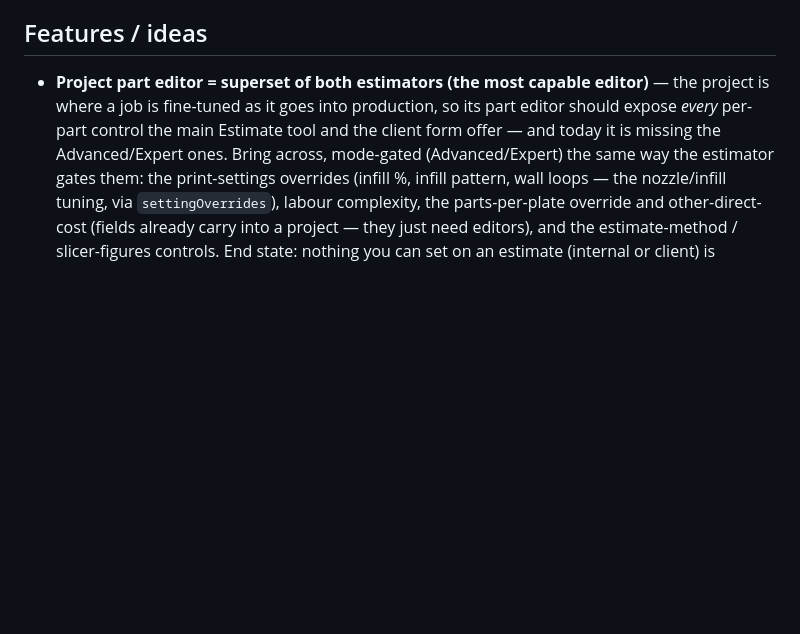
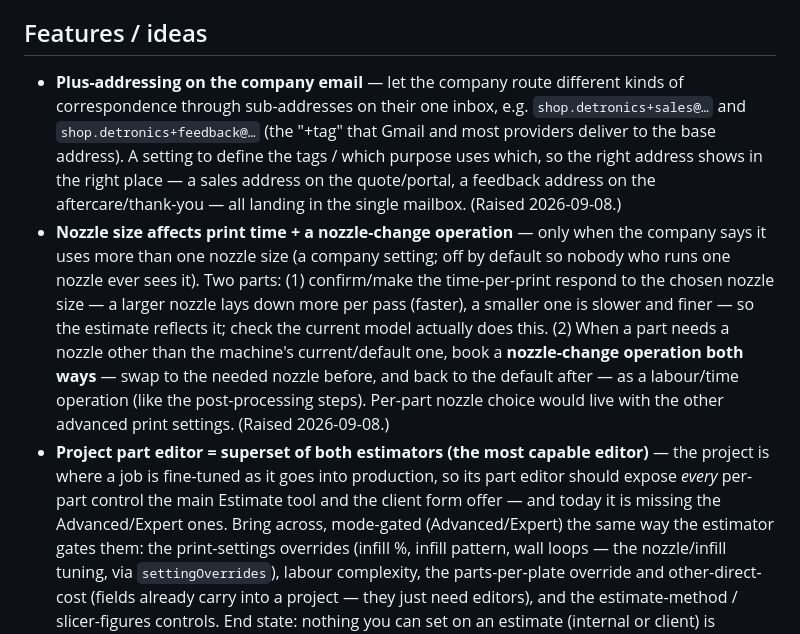
Before and after one commit to detronics-apps/3DPrintCost-Bench, a Markdown page: BACKLOG.md, the part around the change. Drawn GitHub-style; blank space fills up the shorter version.

Commit message:
Backlog: email plus-addressing; nozzle size affecting time + change operation
Co-Authored-By: Claude Opus 4.8 <noreply@anthropic.com>

```diff
--- a/BACKLOG.md
+++ b/BACKLOG.md
@@ -18,6 +18,23 @@ Things to do later, not yet scheduled. Newest first.
 
 ## Features / ideas
 
+- **Plus-addressing on the company email** — let the company route different kinds
+  of correspondence through sub-addresses on their one inbox, e.g.
+  `shop.detronics+sales@…` and `shop.detronics+feedback@…` (the "+tag" that Gmail
+  and most providers deliver to the base address). A setting to define the tags /
+  which purpose uses which, so the right address shows in the right place — a sales
+  address on the quote/portal, a feedback address on the aftercare/thank-you — all
+  landing in the single mailbox. (Raised 2026-09-08.)
+- **Nozzle size affects print time + a nozzle-change operation** — only when the
+  company says it uses more than one nozzle size (a company setting; off by default
+  so nobody who runs one nozzle ever sees it). Two parts: (1) confirm/make the
+  time-per-print respond to the chosen nozzle size — a larger nozzle lays down more
+  per pass (faster), a smaller one is slower and finer — so the estimate reflects
+  it; check the current model actually does this. (2) When a part needs a nozzle
+  other than the machine's current/default one, book a **nozzle-change operation
+  both ways** — swap to the needed nozzle before, and back to the default after —
+  as a labour/time operation (like the post-processing steps). Per-part nozzle
+  choice would live with the other advanced print settings. (Raised 2026-09-08.)
 - **Project part editor = superset of both estimators (the most capable editor)** —
   the project is where a job is fine-tuned as it goes into production, so its part
   editor should expose *every* per-part control the main Estimate tool and the
```
